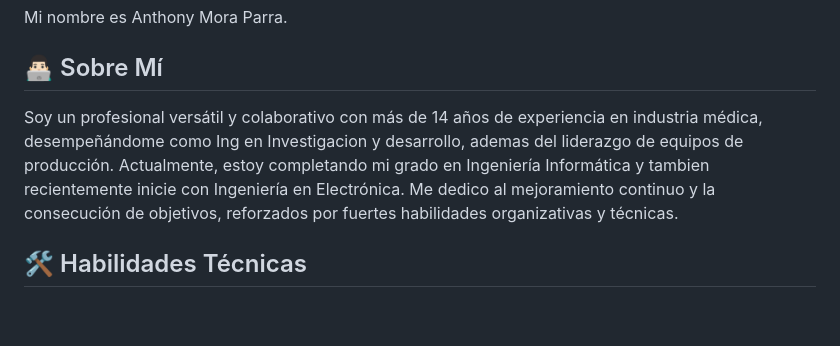
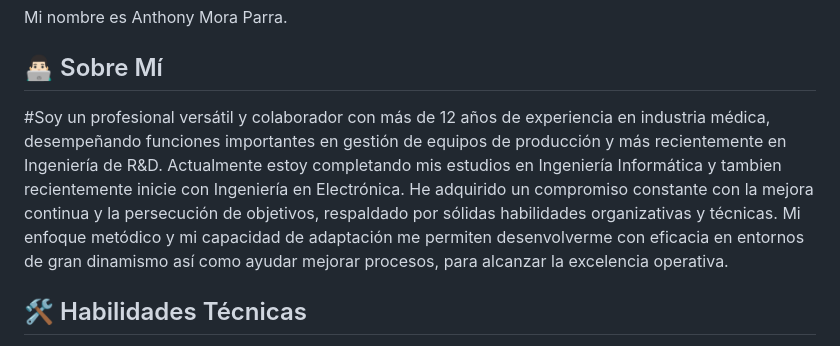
Before and after one commit to Tonymora1982/tonymora1982, a Markdown page: README.md, the part around the change. GitHub-like rendering; blank space fills up the shorter version.

```diff
--- a/README.md
+++ b/README.md
@@ -4,7 +4,10 @@ Hola! 👋 bienvenido a https://tonymora1982.github.io/tonymora1982/
 
 ## 👨🏻‍💻 Sobre Mí
 
-Soy un profesional versátil y colaborativo con más de 14 años de experiencia en industria médica, desempeñándome como Ing en Investigacion y desarrollo, ademas del liderazgo de equipos de producción. Actualmente, estoy completando mi grado en Ingeniería Informática y tambien recientemente inicie con Ingeniería en Electrónica. Me dedico al mejoramiento continuo y la consecución de objetivos, reforzados por fuertes habilidades organizativas y técnicas.
+
+#Soy un profesional versátil y colaborador con más de 12 años de experiencia en industria médica, desempeñando funciones importantes en gestión de equipos de producción y más recientemente en Ingeniería de R&D. Actualmente estoy completando mis estudios en Ingeniería Informática y tambien recientemente inicie con Ingeniería en Electrónica. He adquirido un compromiso constante con la mejora continua y la persecución de objetivos, respaldado por sólidas habilidades organizativas y técnicas. Mi enfoque metódico y mi capacidad de adaptación me permiten desenvolverme con eficacia en entornos de gran dinamismo así como ayudar mejorar procesos, para alcanzar la excelencia operativa.
+
+
 
 ## 🛠 Habilidades Técnicas
 
```
